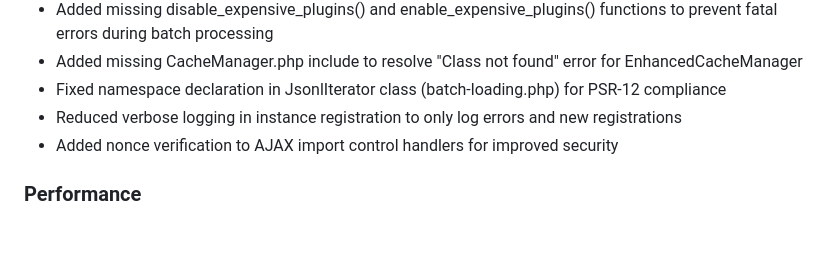
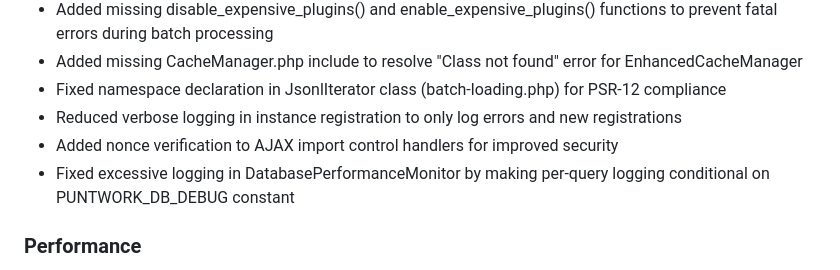
Before and after one commit to DGC-GH/puntWork, a Markdown page: CHANGELOG.md, the part around the change. Drawn GitHub-style; blank space fills up the shorter version.

Commit message:
Update CHANGELOG.md with DatabasePerformanceMonitor logging fix

```diff
--- a/CHANGELOG.md
+++ b/CHANGELOG.md
@@ -24,6 +24,7 @@ and this project adheres to [Semantic Versioning](https://semver.org/spec/v2.0.0
 - Fixed namespace declaration in JsonlIterator class (batch-loading.php) for PSR-12 compliance
 - Reduced verbose logging in instance registration to only log errors and new registrations
 - Added nonce verification to AJAX import control handlers for improved security
+- Fixed excessive logging in DatabasePerformanceMonitor by making per-query logging conditional on PUNTWORK_DB_DEBUG constant
 
 ### Performance
 - Optimized load balancer initialization by caching table existence checks
```
